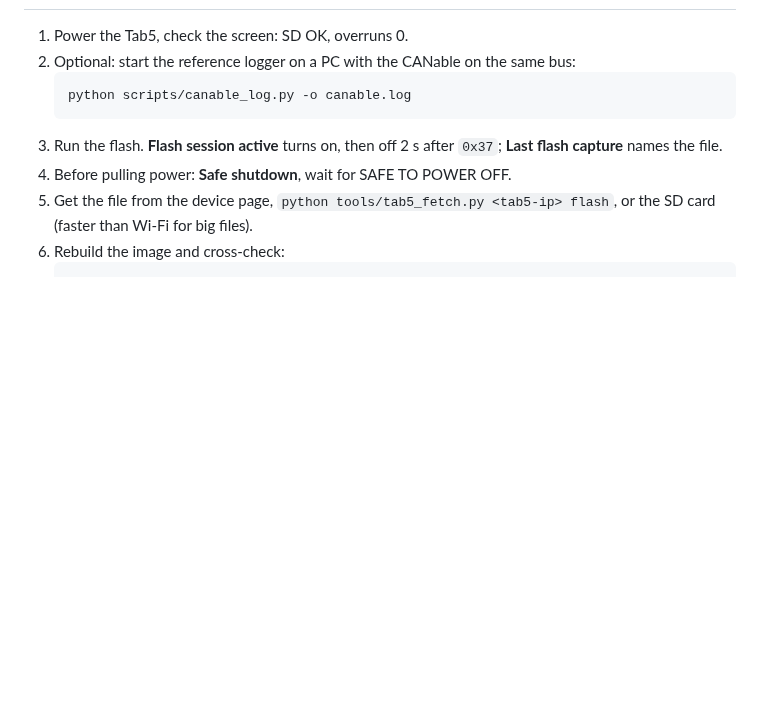
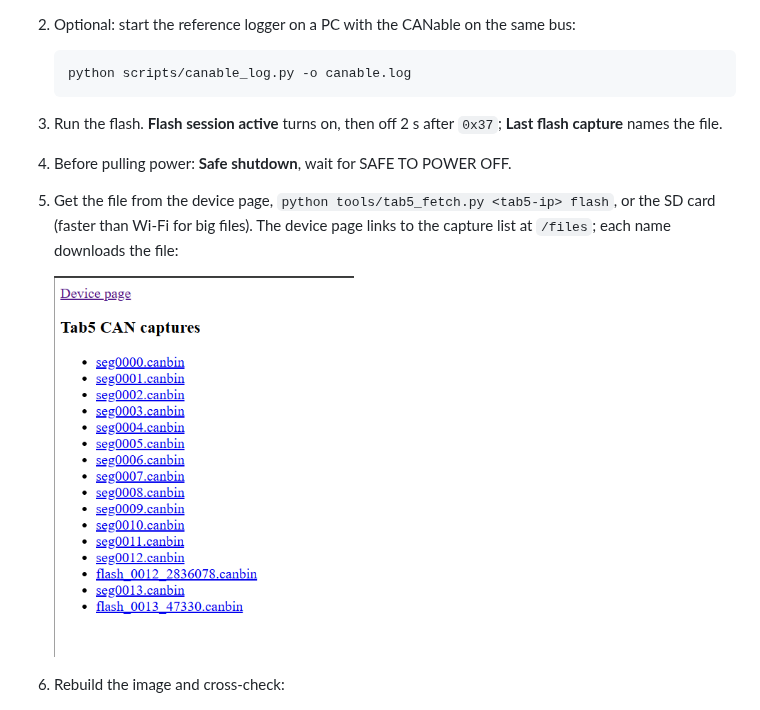
Before and after one commit to clowrey/canlogger-m5tab5, a Markdown page: README.md, the part around one of its changes. GitHub-like rendering; pictures changed too: docs/images/web-files.png (added); blank space fills up the shorter version.

````diff
--- a/README.md
+++ b/README.md
@@ -79,7 +95,10 @@ file's margins.
    **Last flash capture** names the file.
 4. Before pulling power: **Safe shutdown**, wait for SAFE TO POWER OFF.
 5. Get the file from the device page, `python tools/tab5_fetch.py <tab5-ip> flash`,
-   or the SD card (faster than Wi-Fi for big files).
+   or the SD card (faster than Wi-Fi for big files). The device page links to
+   the capture list at `/files`; each name downloads the file:
+
+   <img src="docs/images/web-files.png" alt="The Tab5's /files page: a list of segNNNN.canbin and flash_*.canbin capture files" width="300">
 6. Rebuild the image and cross-check:
    ```bash
    python scripts/reassemble_uds.py flash_<boot>_<ms>.canbin --tx-id 0x602 -o image.bin
````
Also changed, not shown: other parts of README.md (+25 -1 lines), docs/TESTING.md (+11 -3 lines), docs/images/ha-dashboard.png (added), 6 other files.
